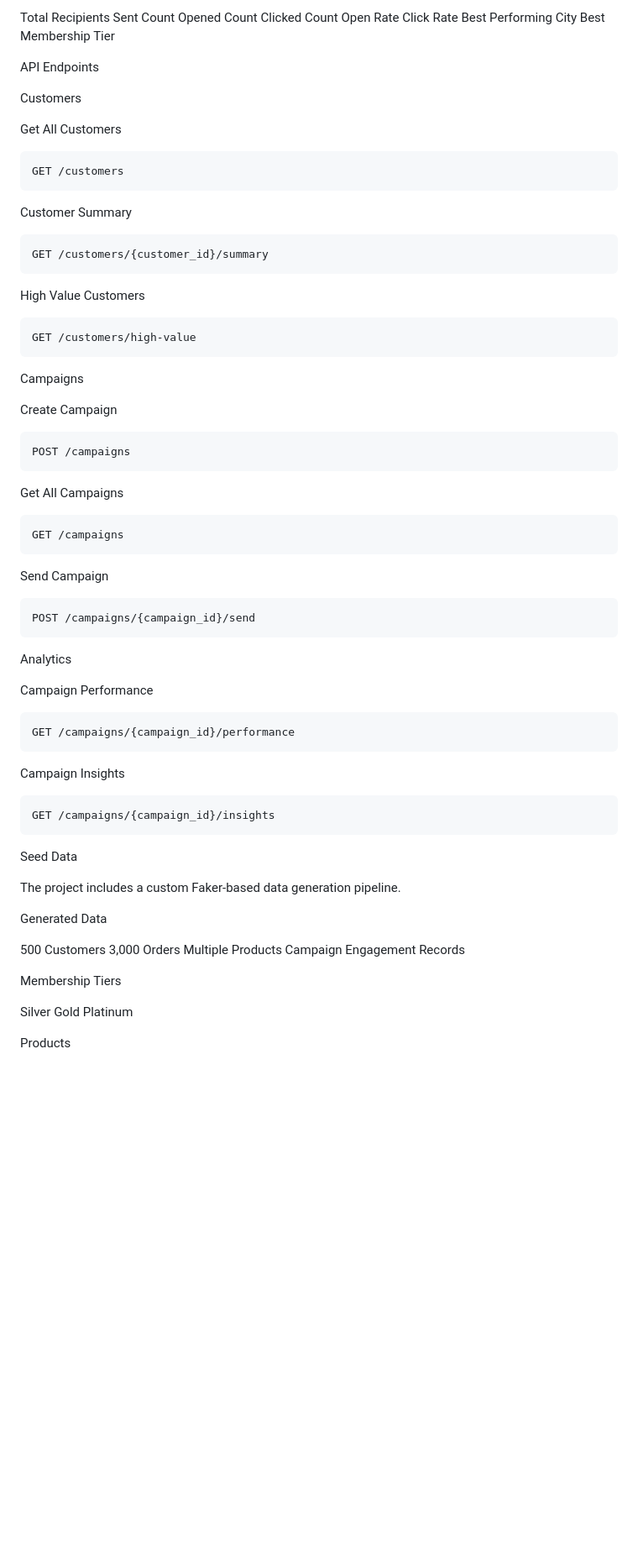
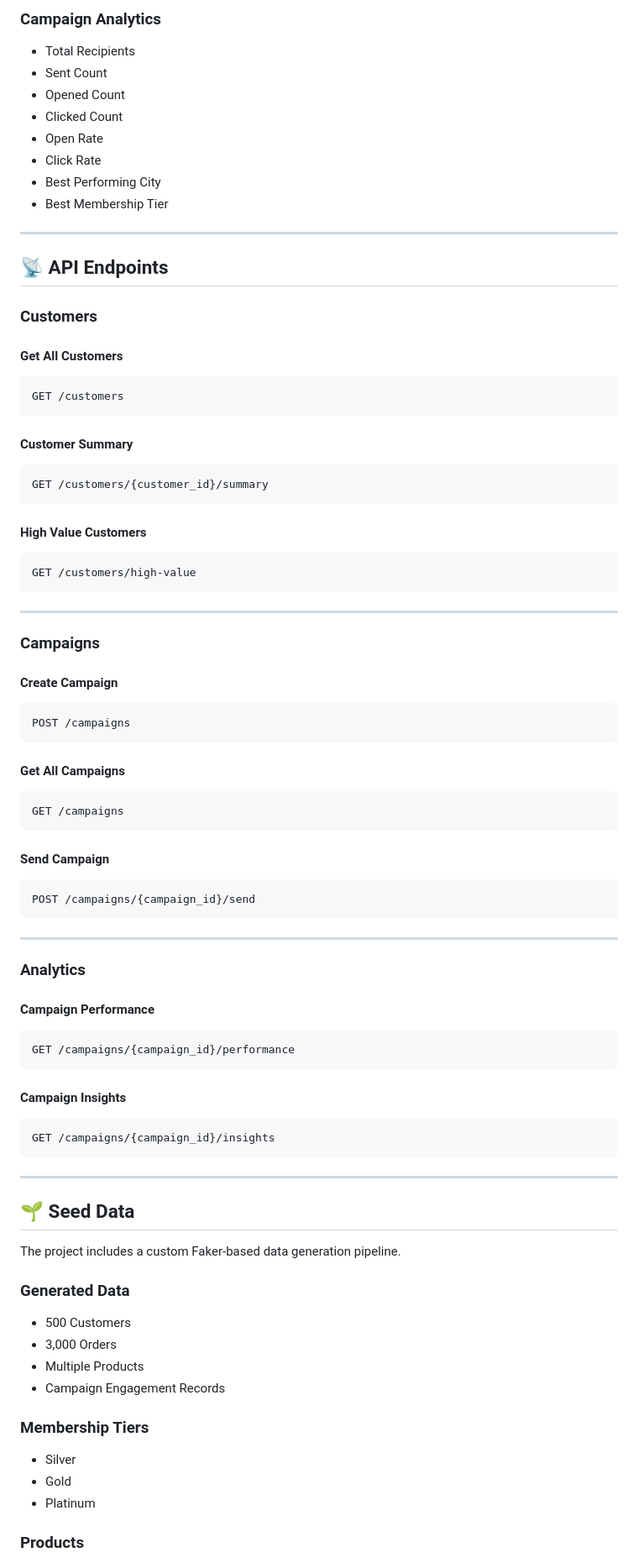
Before and after one commit to tejasviverma/BrewMind, a Markdown page: README.md, the part around one of its changes. Shown at 84% size. GitHub-like rendering; blank space fills up the shorter version.

````diff
--- a/README.md
+++ b/README.md
@@ -217,86 +225,95 @@ Campaign Analytics
 
-  Total Recipients
-  Sent Count
-  Opened Count
-  Clicked Count
-  Open Rate
-  Click Rate
-  Best Performing City
-  Best Membership Tier
+### Campaign Analytics
 
+* Total Recipients
+* Sent Count
+* Opened Count
+* Clicked Count
+* Open Rate
+* Click Rate
+* Best Performing City
+* Best Membership Tier
 
-API Endpoints
+---
 
-Customers
+## 📡 API Endpoints
 
-Get All Customers
+### Customers
+
+#### Get All Customers
 
 ```http
 GET /customers
 ```
 
-Customer Summary
+#### Customer Summary
 
 ```http
 GET /customers/{customer_id}/summary
 ```
 
-High Value Customers
+#### High Value Customers
 
 ```http
 GET /customers/high-value
 ```
 
-Campaigns
+---
 
-Create Campaign
+### Campaigns
+
+#### Create Campaign
 
 ```http
 POST /campaigns
 ```
 
-Get All Campaigns
+#### Get All Campaigns
 
 ```http
 GET /campaigns
 ```
 
-Send Campaign
+#### Send Campaign
 
 ```http
 POST /campaigns/{campaign_id}/send
 ```
 
-Analytics
+---
 
-Campaign Performance
+### Analytics
+
+#### Campaign Performance
 
 ```http
 GET /campaigns/{campaign_id}/performance
 ```
 
-Campaign Insights
+#### Campaign Insights
 
 ```http
 GET /campaigns/{campaign_id}/insights
 ```
 
-Seed Data
+---
+
+## 🌱 Seed Data
 
 The project includes a custom Faker-based data generation pipeline.
 
-Generated Data
+### Generated Data
 
-  500 Customers
-  3,000 Orders
-  Multiple Products
-  Campaign Engagement Records
+* 500 Customers
+* 3,000 Orders
+* Multiple Products
+* Campaign Engagement Records
 
-Membership Tiers
+### Membership Tiers
 
-Silver
-Gold
-Platinum
+* Silver
+* Gold
+* Platinum
 
-Products
+### Products
 
````
Also changed, not shown: other parts of README.md (+156 -102 lines).
